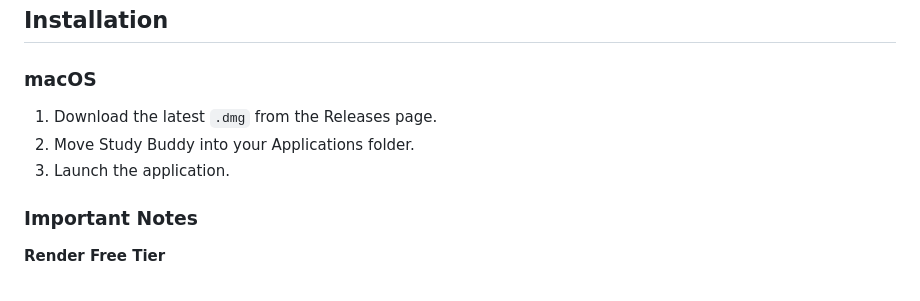
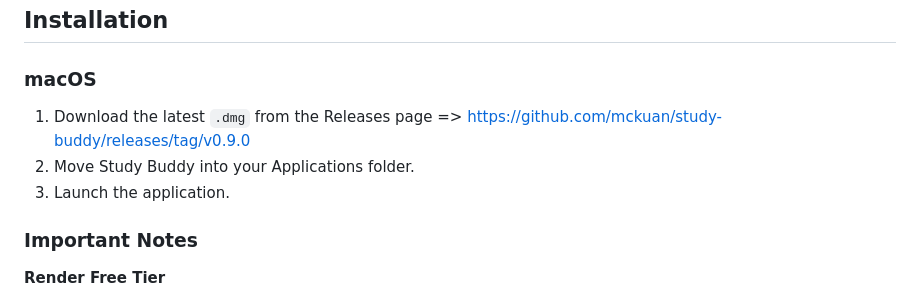
Before and after one commit to mckuan/study-buddy, a Markdown page: README.md, the part around one of its changes. GitHub-like rendering.

```diff
--- a/README.md
+++ b/README.md
@@ -83,9 +83,9 @@ Building Study Buddy taught me how to:
 
 ### macOS
 
-1. Download the latest `.dmg` from the Releases page.
-2. Move Study Buddy into your Applications folder.
-3. Launch the application.
+1. Download the latest `.dmg` from the Releases page => https://github.com/mckuan/study-buddy/releases/tag/v0.9.0
+3. Move Study Buddy into your Applications folder.
+4. Launch the application.
 
 ### Important Notes
 
```
Also changed, not shown: other parts of README.md (+28 -5 lines).
